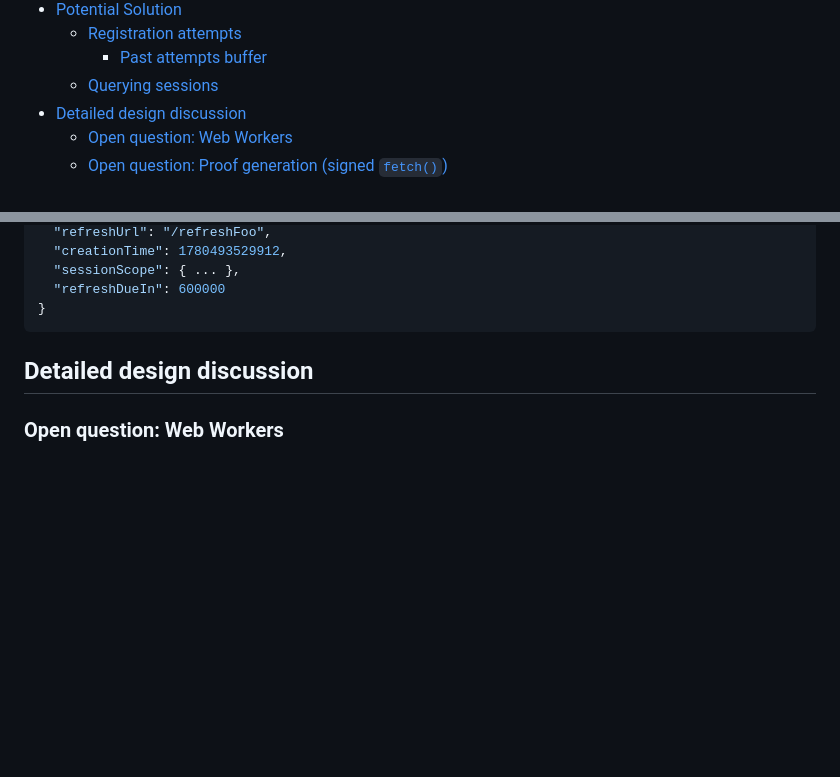
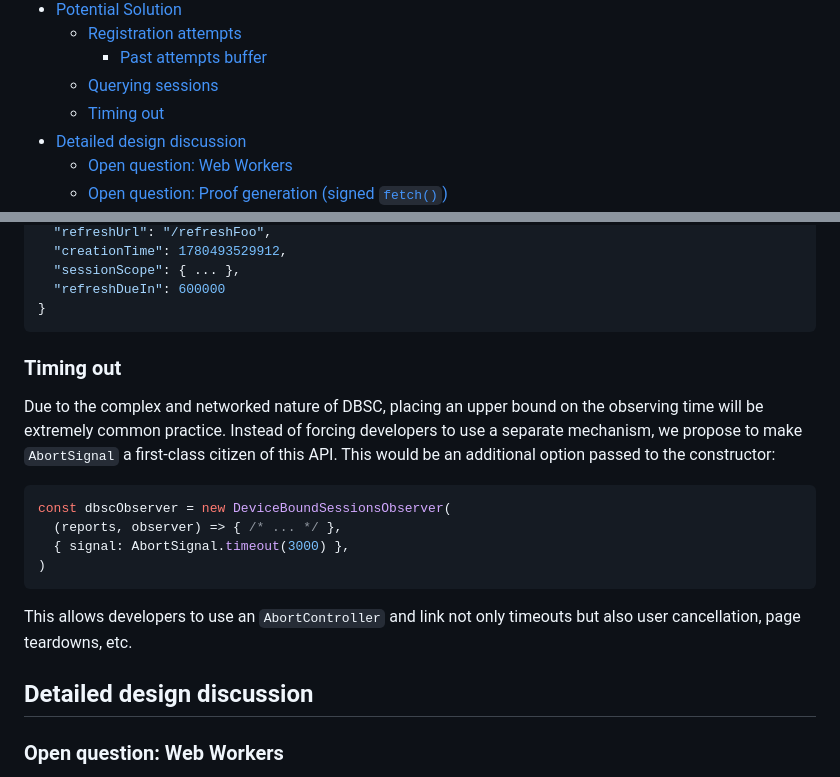
Before and after one commit to explainers-by-googlers/dbsc-js-api, a Markdown page: README.md, 2 parts joined by grey strips. Rendered like a GitHub page; blank space fills up the shorter version.

Commit message:
Add AbortSignal to the API for easy timeouts.

````diff
--- a/README.md
+++ b/README.md
@@ -30,6 +30,7 @@ This proposal is an early design sketch by Google to describe the problem below
   - [Registration attempts](#registration-attempts)
     - [Past attempts buffer](#past-attempts-buffer)
   - [Querying sessions](#querying-sessions)
+  - [Timing out](#timing-out)
 - [Detailed design discussion](#detailed-design-discussion)
   - [Open question: Web Workers](#open-question-web-workers)
   - [Open question: Proof generation (signed `fetch()`)](#open-question-proof-generation-signed-fetch)
@@ -212,6 +213,19 @@ This is an example `session` report:
   "refreshDueIn": 600000
 }
 ```
+
+### Timing out
+
+Due to the complex and networked nature of DBSC, placing an upper bound on the observing time will be extremely common practice. Instead of forcing developers to use a separate mechanism, we propose to make `AbortSignal` a first-class citizen of this API. This would be an additional option passed to the constructor:
+
+```js
+const dbscObserver = new DeviceBoundSessionsObserver(
+  (reports, observer) => { /* ... */ },
+  { signal: AbortSignal.timeout(3000) },
+)
+```
+
+This allows developers to use an `AbortController` and link not only timeouts but also user cancellation, page teardowns, etc.
 
 ## Detailed design discussion
 
````
